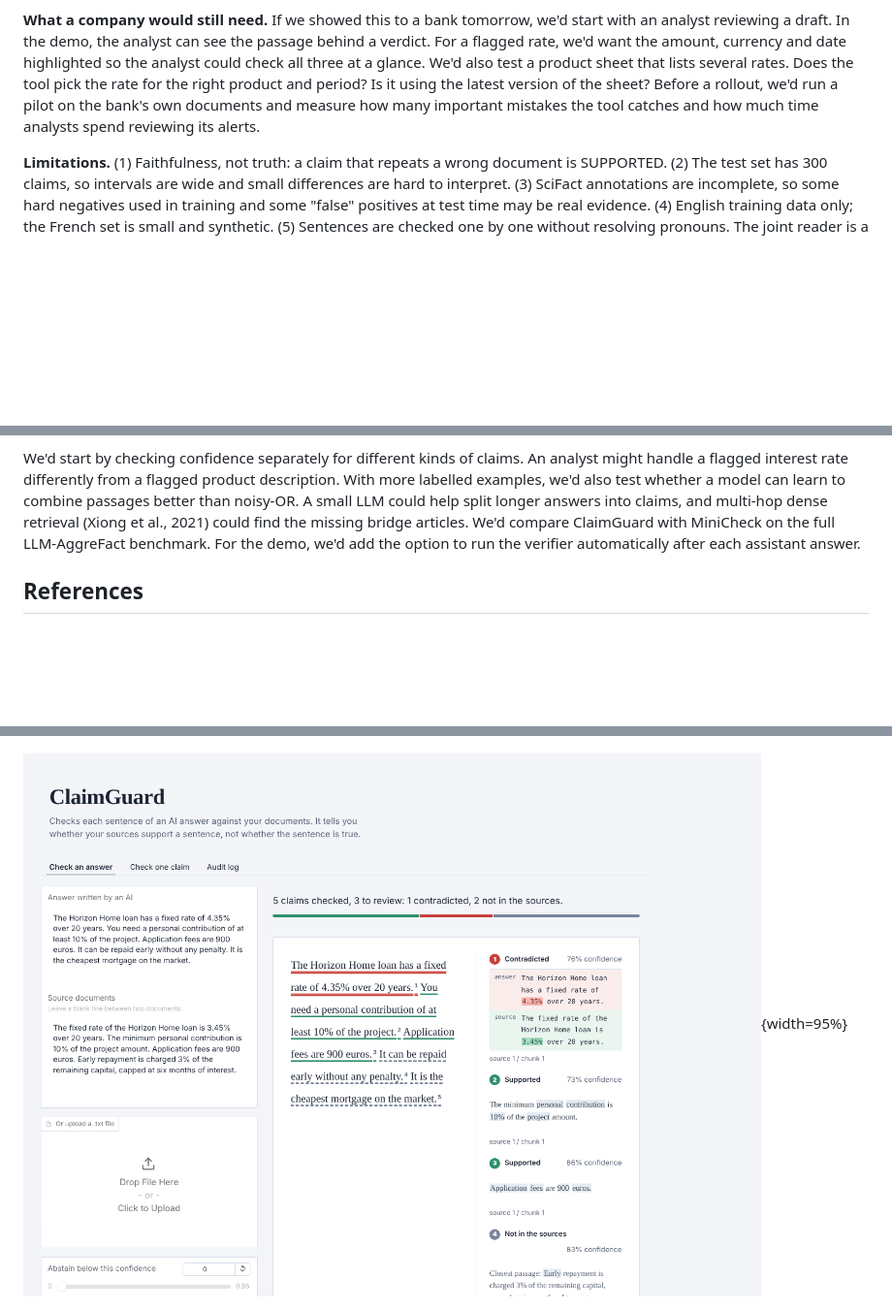
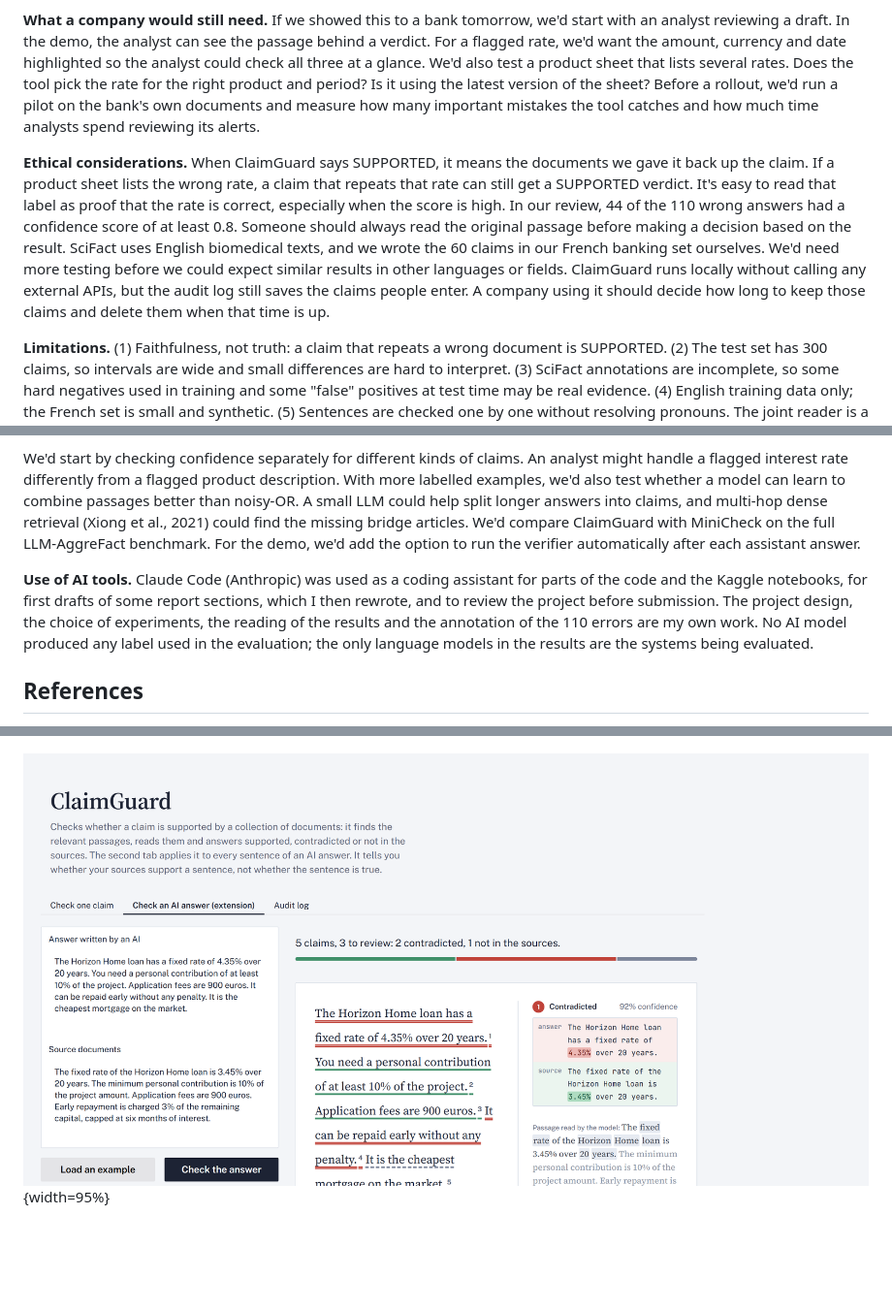
Before and after one commit to mariusrang/claimguard, a Markdown page: report/report_draft.md, 3 parts joined by grey strips. Shown at 97% size. GitHub-like rendering; pictures changed too: results/figures/demo.png; blank space fills up the shorter version.

Commit message:
Ethics section, AI-use statement, new demo screenshot

```diff
--- a/report/report_draft.md
+++ b/report/report_draft.md
@@ -582,6 +582,9 @@ evidence" to statins instead of to the other drugs.
 
 **What a company would still need.** If we showed this to a bank tomorrow, we'd start with an analyst reviewing a draft. In the demo, the analyst can see the passage behind a verdict. For a flagged rate, we'd want the amount, currency and date highlighted so the analyst could check all three at a glance. We'd also test a product sheet that lists several rates. Does the tool pick the rate for the right product and period? Is it using the latest version of the sheet? Before a rollout, we'd run a pilot on the bank's own documents and measure how many important mistakes the tool catches and how much time analysts spend reviewing its alerts.
 
+**Ethical considerations.** When ClaimGuard says SUPPORTED, it means the documents we gave it back up the claim. If a product sheet lists the wrong rate, a claim that repeats that rate can still get a SUPPORTED verdict. It's easy to read that label as proof that the rate is correct, especially when the score is high. In our review, 44 of the 110 wrong answers had a confidence score of at least 0.8. Someone should always read the original passage before making a decision based on the result.
+SciFact uses English biomedical texts, and we wrote the 60 claims in our French banking set ourselves. We'd need more testing before we could expect similar results in other languages or fields. ClaimGuard runs locally without calling any external APIs, but the audit log still saves the claims people enter. A company using it should decide how long to keep those claims and delete them when that time is up.
+
 **Limitations.** (1) Faithfulness, not truth: a claim that repeats a wrong document
 is SUPPORTED. (2) The test set has 300 claims, so intervals are wide and small
 differences are hard to interpret. (3) SciFact annotations are incomplete, so some hard
@@ -597,6 +600,13 @@ claims but not for multi-hop ones. Multi-hop retrieval is weak: all the articles
 Three things stuck with us from building ClaimGuard. A small model trained on a similar task came close to the 7B judge on SciFact and ran about 25 times faster on the same GPU. Changing a single number showed us a weakness we'd have missed if we'd only looked at the overall score. And the feature we'd most want as users is being able to click on a verdict and read the sentence behind it, especially when the model sounds sure of itself.
 
 We'd start by checking confidence separately for different kinds of claims. An analyst might handle a flagged interest rate differently from a flagged product description. With more labelled examples, we'd also test whether a model can learn to combine passages better than noisy-OR. A small LLM could help split longer answers into claims, and multi-hop dense retrieval (Xiong et al., 2021) could find the missing bridge articles. We'd compare ClaimGuard with MiniCheck on the full LLM-AggreFact benchmark. For the demo, we'd add the option to run the verifier automatically after each assistant answer.
+
+**Use of AI tools.** Claude Code (Anthropic) was used as a coding assistant for parts
+of the code and the Kaggle notebooks, for first drafts of some report sections, which
+I then rewrote, and to review the project before submission. The project design, the
+choice of experiments, the reading of the results and the annotation of the 110 errors
+are my own work. No AI model produced any label used in the evaluation; the only
+language models in the results are the systems being evaluated.
 
 ## References
 
```
Also changed, not shown: 1 other file.
